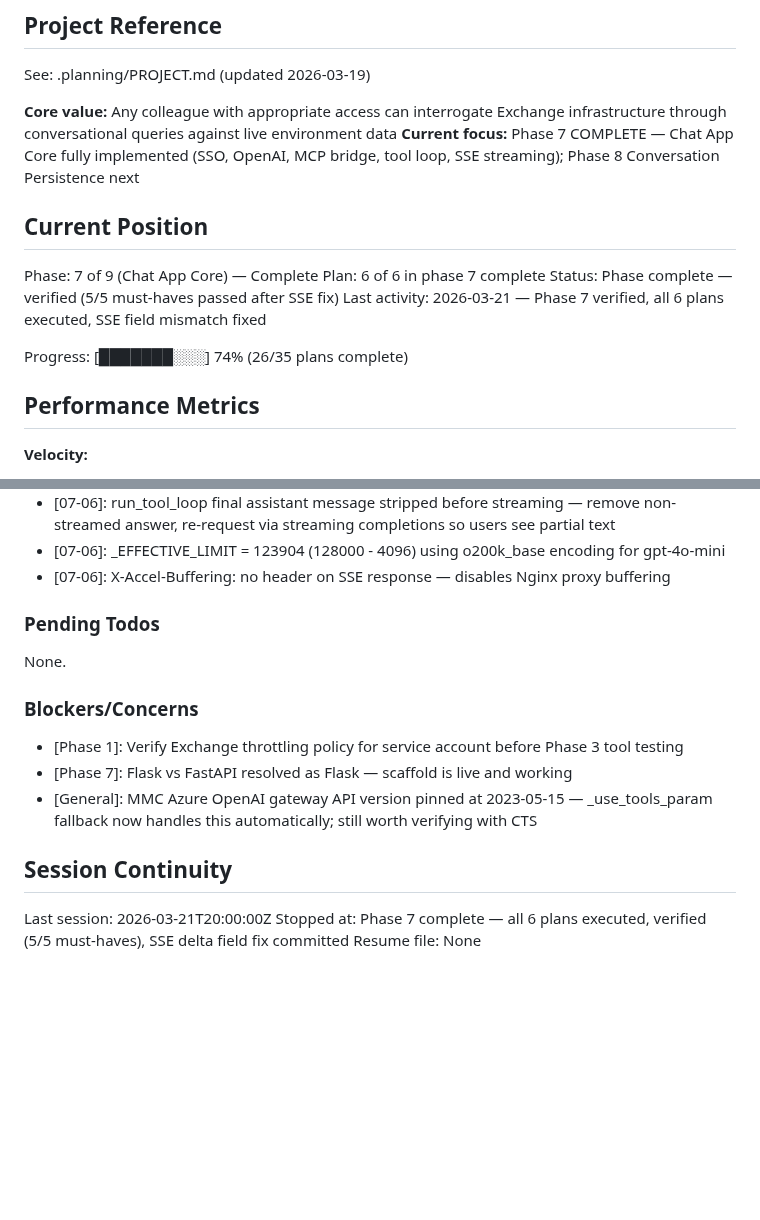
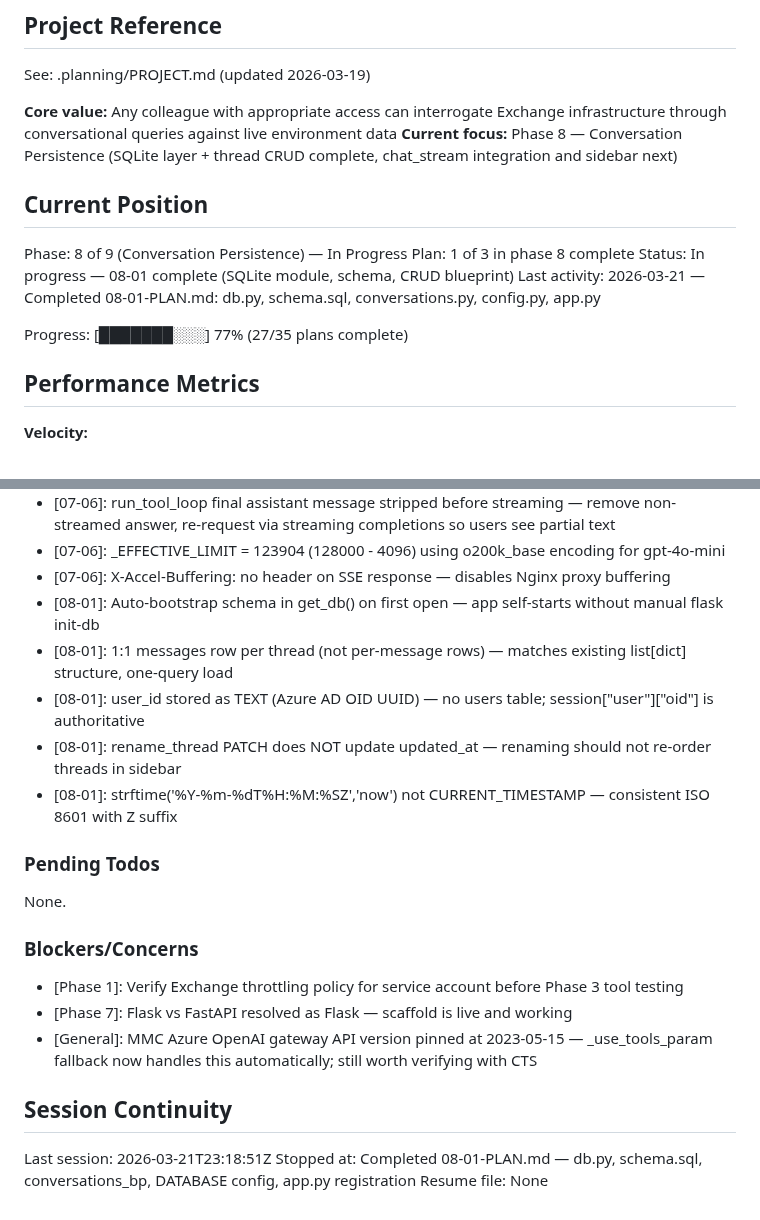
Before and after one commit to SamuraiJenkinz/xmcp, a Markdown page: .planning/STATE.md, 2 parts joined by grey strips. Drawn GitHub-style; blank space fills up the shorter version.

Commit message:
docs(08-01): complete SQLite persistence layer and thread CRUD plan
Tasks completed: 2/2
- Task 1: Create SQLite database module, schema, and config
- Task 2: Create thread CRUD blueprint and register in app factory

SUMMARY: .planning/phases/08-conversation-persistence/08-01-SUMMARY.md

```diff
--- a/.planning/STATE.md
+++ b/.planning/STATE.md
@@ -5,16 +5,16 @@
 See: .planning/PROJECT.md (updated 2026-03-19)
 
 **Core value:** Any colleague with appropriate access can interrogate Exchange infrastructure through conversational queries against live environment data
-**Current focus:** Phase 7 COMPLETE — Chat App Core fully implemented (SSO, OpenAI, MCP bridge, tool loop, SSE streaming); Phase 8 Conversation Persistence next
+**Current focus:** Phase 8 — Conversation Persistence (SQLite layer + thread CRUD complete, chat_stream integration and sidebar next)
 
 ## Current Position
 
-Phase: 7 of 9 (Chat App Core) — Complete
-Plan: 6 of 6 in phase 7 complete
-Status: Phase complete — verified (5/5 must-haves passed after SSE fix)
-Last activity: 2026-03-21 — Phase 7 verified, all 6 plans executed, SSE field mismatch fixed
+Phase: 8 of 9 (Conversation Persistence) — In Progress
+Plan: 1 of 3 in phase 8 complete
+Status: In progress — 08-01 complete (SQLite module, schema, CRUD blueprint)
+Last activity: 2026-03-21 — Completed 08-01-PLAN.md: db.py, schema.sql, conversations.py, config.py, app.py
 
-Progress: [███████░░░] 74% (26/35 plans complete)
+Progress: [███████░░░] 77% (27/35 plans complete)
 
 ## Performance Metrics
 
@@ -164,6 +164,11 @@ Recent decisions affecting current work:
 - [07-06]: run_tool_loop final assistant message stripped before streaming — remove non-streamed answer, re-request via streaming completions so users see partial text
 - [07-06]: _EFFECTIVE_LIMIT = 123904 (128000 - 4096) using o200k_base encoding for gpt-4o-mini
 - [07-06]: X-Accel-Buffering: no header on SSE response — disables Nginx proxy buffering
+- [08-01]: Auto-bootstrap schema in get_db() on first open — app self-starts without manual flask init-db
+- [08-01]: 1:1 messages row per thread (not per-message rows) — matches existing list[dict] structure, one-query load
+- [08-01]: user_id stored as TEXT (Azure AD OID UUID) — no users table; session["user"]["oid"] is authoritative
+- [08-01]: rename_thread PATCH does NOT update updated_at — renaming should not re-order threads in sidebar
+- [08-01]: strftime('%Y-%m-%dT%H:%M:%SZ','now') not CURRENT_TIMESTAMP — consistent ISO 8601 with Z suffix
 
 ### Pending Todos
 
@@ -177,6 +182,6 @@ None.
 
 ## Session Continuity
 
-Last session: 2026-03-21T20:00:00Z
-Stopped at: Phase 7 complete — all 6 plans executed, verified (5/5 must-haves), SSE delta field fix committed
+Last session: 2026-03-21T23:18:51Z
+Stopped at: Completed 08-01-PLAN.md — db.py, schema.sql, conversations_bp, DATABASE config, app.py registration
 Resume file: None
```
Also changed, not shown: 1 other file.
